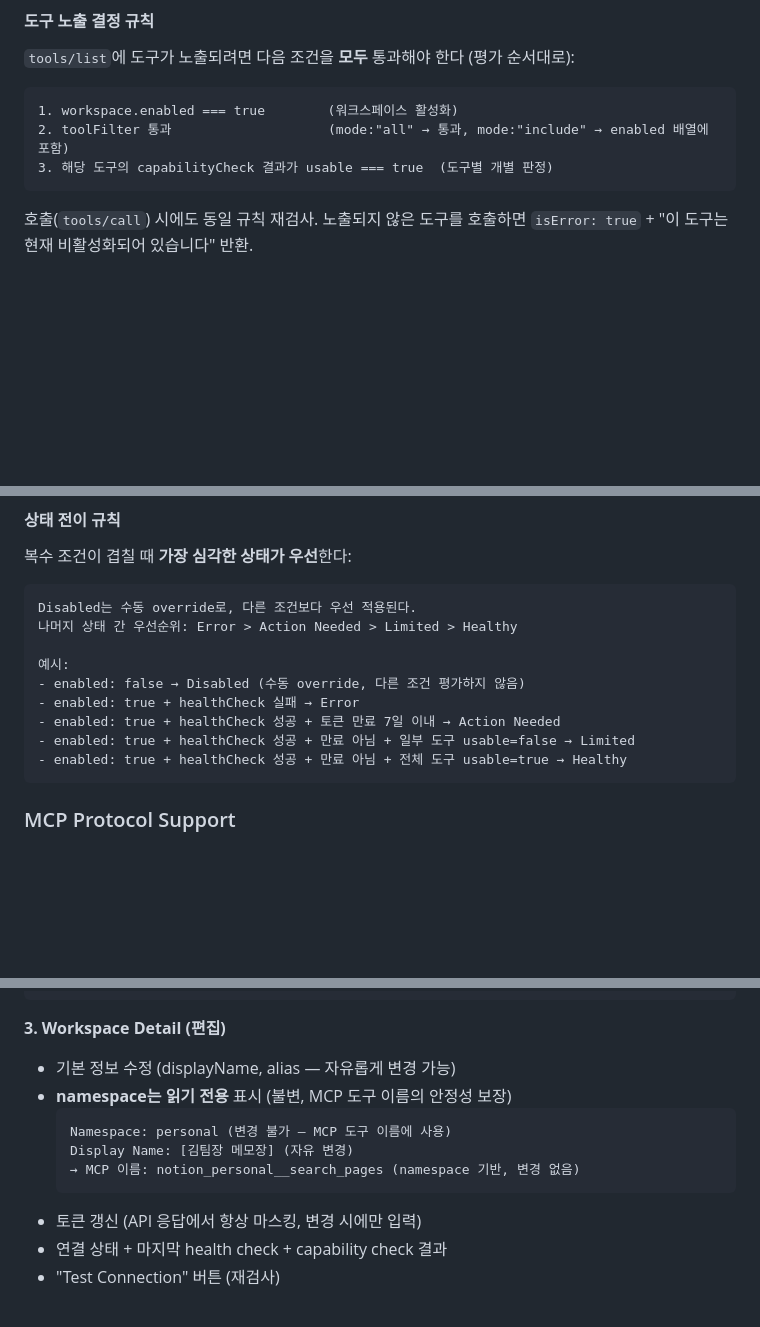
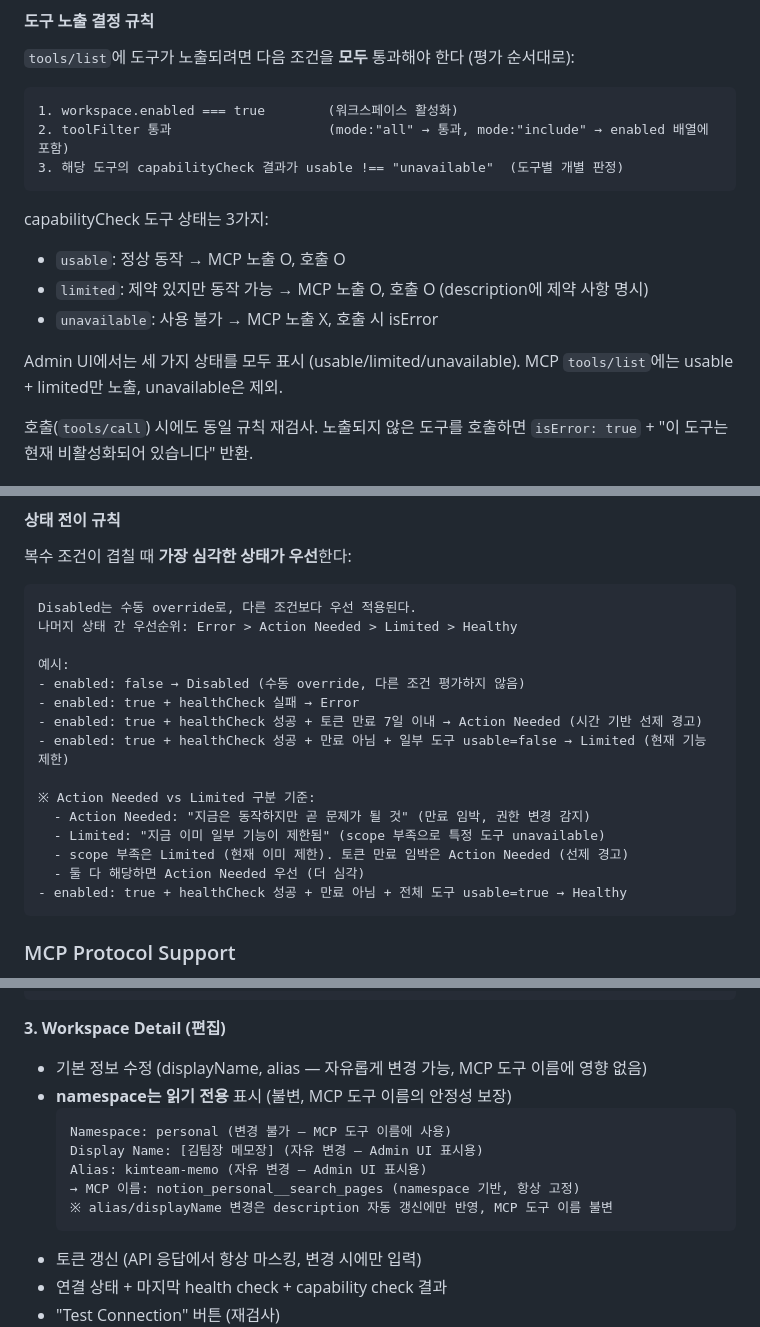
Before and after one commit to Karnian/mcp-bifrost, a Markdown page: docs/SPEC.md, 3 parts joined by grey strips. Drawn GitHub-style; blank space fills up the shorter version.

Commit message:
ao-wip(manual): update SPEC.md

````diff
--- a/docs/SPEC.md
+++ b/docs/SPEC.md
@@ -184,8 +184,16 @@ LLM의 도구 선택 정확도는 도구 수에 반비례한다:
 ```
 1. workspace.enabled === true        (워크스페이스 활성화)
 2. toolFilter 통과                    (mode:"all" → 통과, mode:"include" → enabled 배열에 포함)
-3. 해당 도구의 capabilityCheck 결과가 usable === true  (도구별 개별 판정)
+3. 해당 도구의 capabilityCheck 결과가 usable !== "unavailable"  (도구별 개별 판정)
 ```
+
+capabilityCheck 도구 상태는 3가지:
+- `usable`: 정상 동작 → MCP 노출 O, 호출 O
+- `limited`: 제약 있지만 동작 가능 → MCP 노출 O, 호출 O (description에 제약 사항 명시)
+- `unavailable`: 사용 불가 → MCP 노출 X, 호출 시 isError
+
+Admin UI에서는 세 가지 상태를 모두 표시 (usable/limited/unavailable).
+MCP `tools/list`에는 usable + limited만 노출, unavailable은 제외.
 
 호출(`tools/call`) 시에도 동일 규칙 재검사. 노출되지 않은 도구를 호출하면 `isError: true` + "이 도구는 현재 비활성화되어 있습니다" 반환.
 
@@ -210,8 +218,14 @@ Disabled는 수동 override로, 다른 조건보다 우선 적용된다.
 예시:
 - enabled: false → Disabled (수동 override, 다른 조건 평가하지 않음)
 - enabled: true + healthCheck 실패 → Error
-- enabled: true + healthCheck 성공 + 토큰 만료 7일 이내 → Action Needed
-- enabled: true + healthCheck 성공 + 만료 아님 + 일부 도구 usable=false → Limited
+- enabled: true + healthCheck 성공 + 토큰 만료 7일 이내 → Action Needed (시간 기반 선제 경고)
+- enabled: true + healthCheck 성공 + 만료 아님 + 일부 도구 usable=false → Limited (현재 기능 제한)
+
+※ Action Needed vs Limited 구분 기준:
+  - Action Needed: "지금은 동작하지만 곧 문제가 될 것" (만료 임박, 권한 변경 감지)
+  - Limited: "지금 이미 일부 기능이 제한됨" (scope 부족으로 특정 도구 unavailable)
+  - scope 부족은 Limited (현재 이미 제한). 토큰 만료 임박은 Action Needed (선제 경고)
+  - 둘 다 해당하면 Action Needed 우선 (더 심각)
 - enabled: true + healthCheck 성공 + 만료 아님 + 전체 도구 usable=true → Healthy
 ```
 
@@ -455,12 +469,14 @@ Step 4: 완료
 ```
 
 **3. Workspace Detail (편집)**
-- 기본 정보 수정 (displayName, alias — 자유롭게 변경 가능)
+- 기본 정보 수정 (displayName, alias — 자유롭게 변경 가능, MCP 도구 이름에 영향 없음)
 - **namespace는 읽기 전용** 표시 (불변, MCP 도구 이름의 안정성 보장)
   ```
   Namespace: personal (변경 불가 — MCP 도구 이름에 사용)
-  Display Name: [김팀장 메모장] (자유 변경)
-  → MCP 이름: notion_personal__search_pages (namespace 기반, 변경 없음)
+  Display Name: [김팀장 메모장] (자유 변경 — Admin UI 표시용)
+  Alias: kimteam-memo (자유 변경 — Admin UI 표시용)
+  → MCP 이름: notion_personal__search_pages (namespace 기반, 항상 고정)
+  ※ alias/displayName 변경은 description 자동 갱신에만 반영, MCP 도구 이름 불변
   ```
 - 토큰 갱신 (API 응답에서 항상 마스킹, 변경 시에만 입력)
 - 연결 상태 + 마지막 health check + capability check 결과
````
Also changed, not shown: other parts of docs/SPEC.md (+1 -1 lines).
